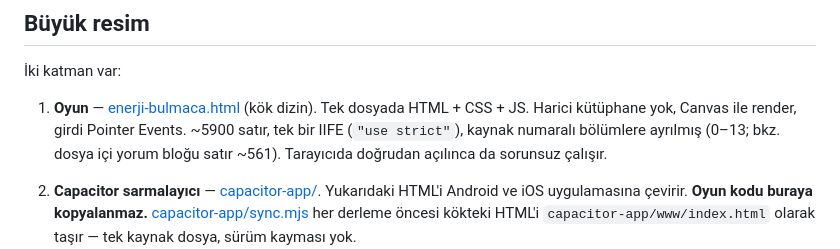
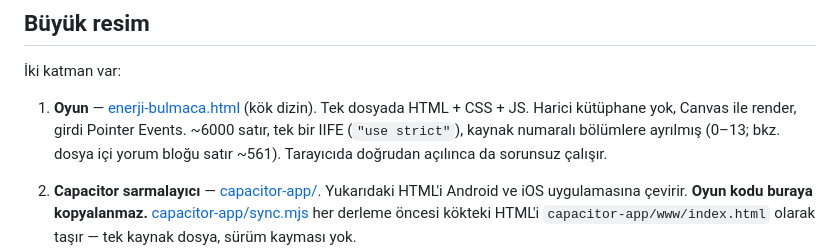
Before and after one commit to kotil53/enerji-baglantisi, a Markdown page: CLAUDE.md, the part around the change. GitHub-like rendering.

Commit message:
CLAUDE.md: satır sayısı düzeltildi
Co-Authored-By: Claude Opus 5.5 <noreply@anthropic.com>
Claude-Session: https://claude.ai/code/session_01J1JHYQzCzwMjdrE4QcjRs8

```diff
--- a/CLAUDE.md
+++ b/CLAUDE.md
@@ -10,7 +10,7 @@ This file provides guidance to Claude Code (claude.ai/code) when working with co
 İki katman var:
 
 1. **Oyun** — [enerji-bulmaca.html](enerji-bulmaca.html) (kök dizin). Tek dosyada HTML +
-   CSS + JS. Harici kütüphane yok, Canvas ile render, girdi Pointer Events. ~5900 satır,
+   CSS + JS. Harici kütüphane yok, Canvas ile render, girdi Pointer Events. ~6000 satır,
    tek bir IIFE (`"use strict"`), kaynak numaralı bölümlere ayrılmış (0–13; bkz. dosya içi
    yorum bloğu satır ~561). Tarayıcıda doğrudan açılınca da sorunsuz çalışır.
 
```
